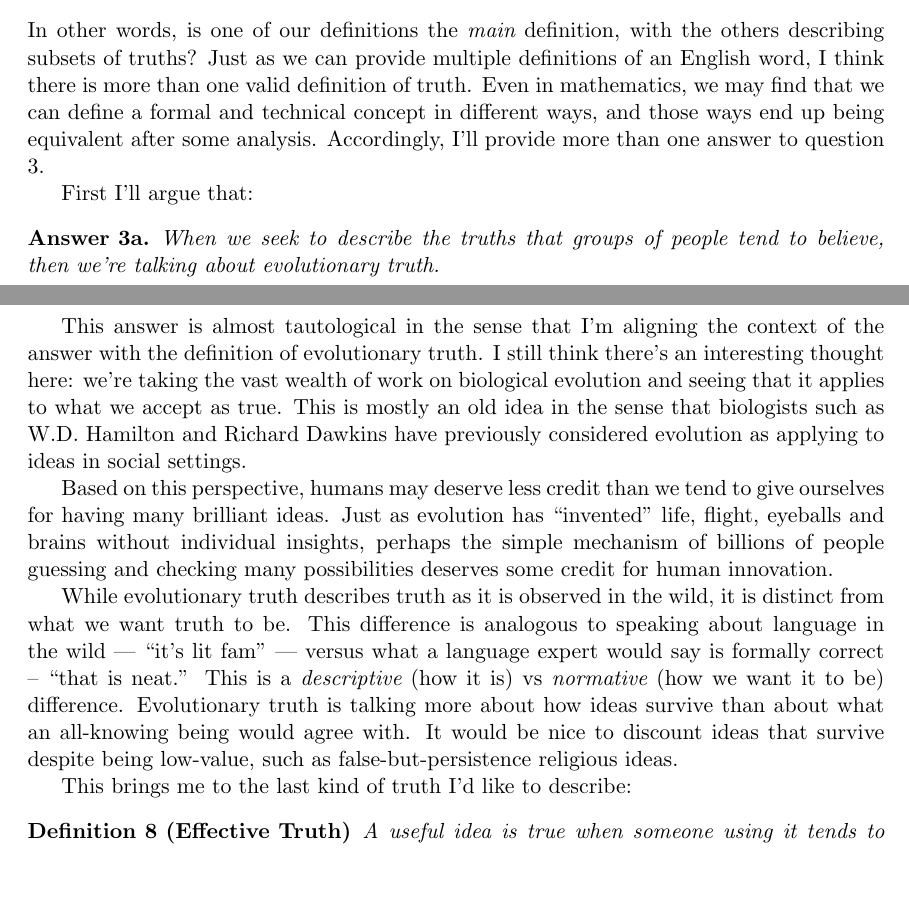
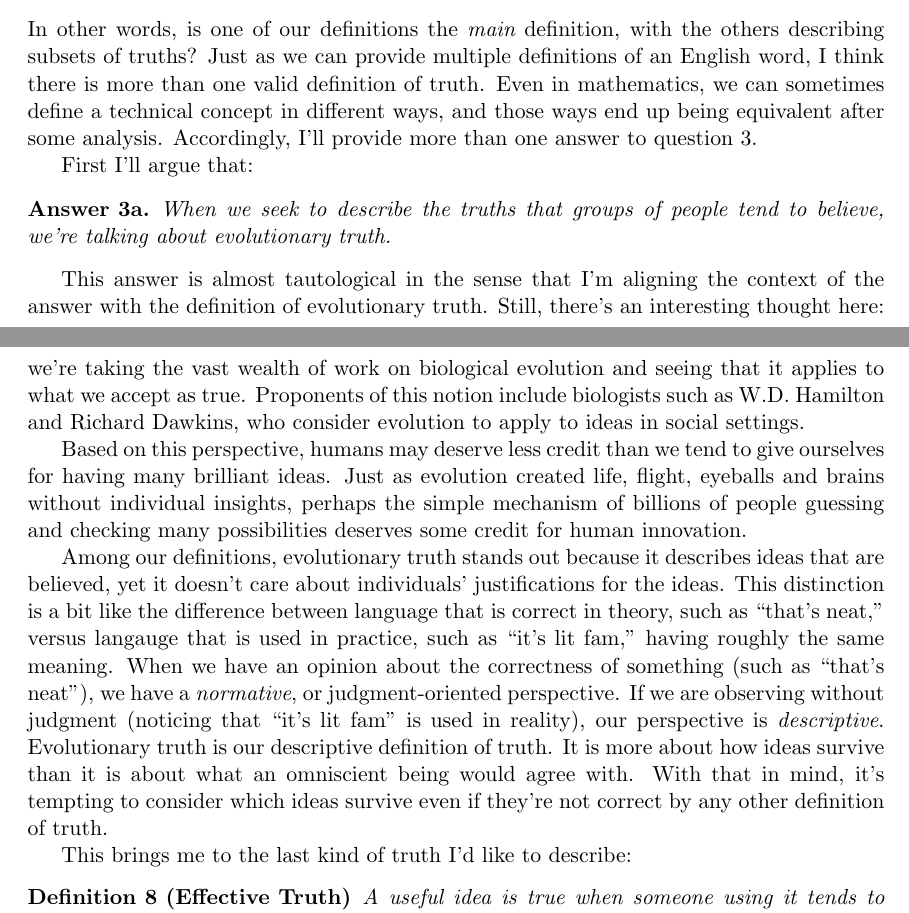
Before and after one commit to tylerneylon/truth, a LaTeX document (truth.tex): two parts of pages 9 and 10 of 42, joined at a grey line, cut so that both start at the same text, the shorter picture padded with empty space. Compiled offline with pdfLaTeX.

Commit message:
Edits in section 2.3.

```diff
--- a/truth.tex
+++ b/truth.tex
@@ -601,42 +601,53 @@ As we work through these kinds of truth, it's tempting to ask:
 In other words, is one of our definitions the {\em main} definition, with the
 others describing subsets of truths?
 Just as we can provide multiple definitions of an English word, I think there
-is more than one valid definition of truth. Even in mathematics, we may find
-that we can define a formal and technical concept in different ways, and those
+is more than one valid definition of truth.
+Even in mathematics, we can sometimes
+define a technical concept in different ways, and those
 ways end up being equivalent after some analysis.
 Accordingly, I'll provide more than one answer to question \ref{q3}.
 
 First I'll argue that:
 \begin{answer}{3a.}
     When we seek to describe the truths that groups of people tend to believe,
-    then we're talking about evolutionary truth.
+    we're talking about evolutionary truth.
 \end{answer}
 
 This answer is almost tautological in the sense that I'm aligning the context of
-the answer with the definition of evolutionary truth. I still think there's
+the answer with the definition of evolutionary truth.
+Still, there's
 an interesting thought here: we're taking the vast wealth of work on
-biological evolution and seeing that it applies to what we accept as true. This
-is mostly an old idea in the sense that biologists such as W.D.~Hamilton and
-Richard Dawkins have previously considered evolution as applying to ideas in
+biological evolution and seeing that it applies to what we accept as true.
+Proponents of this notion include
+biologists such as W.D.~Hamilton and
+Richard Dawkins, who consider evolution to apply to ideas in
 social settings.
 
 Based on this perspective, humans
 may deserve less credit than we tend to give ourselves for having many
-brilliant ideas. Just as evolution has ``invented'' life, flight, eyeballs and
+brilliant ideas. Just as evolution created life, flight, eyeballs and
 brains without individual insights, perhaps the simple mechanism of billions of
 people guessing and checking many possibilities deserves some
 credit for human innovation.
 
-While evolutionary truth describes truth as it is observed in the wild, it is
-distinct from what we want truth to be. This difference is analogous to speaking
-about language in the wild --- ``it's lit fam'' --- versus what a language
-expert would say is formally correct -- ``that is neat.''
-This is a {\em
-descriptive} (how it is) vs {\em normative} (how we want it to be) difference.
-Evolutionary truth is talking more
-about how ideas survive than about what an all-knowing being would agree with.
-It would be nice to discount ideas that survive despite being low-value, such as
-false-but-persistence religious ideas.
+Among our definitions, evolutionary truth stands out because it describes
+ideas that are believed, yet it doesn't
+care about individuals' justifications for the ideas.
+This distinction is a bit like the difference
+between language that is correct in theory, such as ``that's neat,'' versus
+langauge that is used in practice, such as ``it's lit fam,'' having roughly the
+same meaning.
+When we have an opinion about the correctness of something (such as ``that's
+neat''), we have a {\em
+normative}, or judgment-oriented perspective.
+If we are observing
+without judgment (noticing that ``it's lit fam'' is used in reality),
+our perspective is {\em descriptive}.
+Evolutionary truth is our descriptive definition of truth.
+It is more about how ideas survive than it is about what an omniscient being
+would agree with.
+With that in mind, it's tempting to consider which ideas survive even
+if they're not correct by any other definition of truth.
 
 This brings me to the last kind of truth I'd like to describe:
 \begin{defn}[Effective Truth]\label{d8}
```
